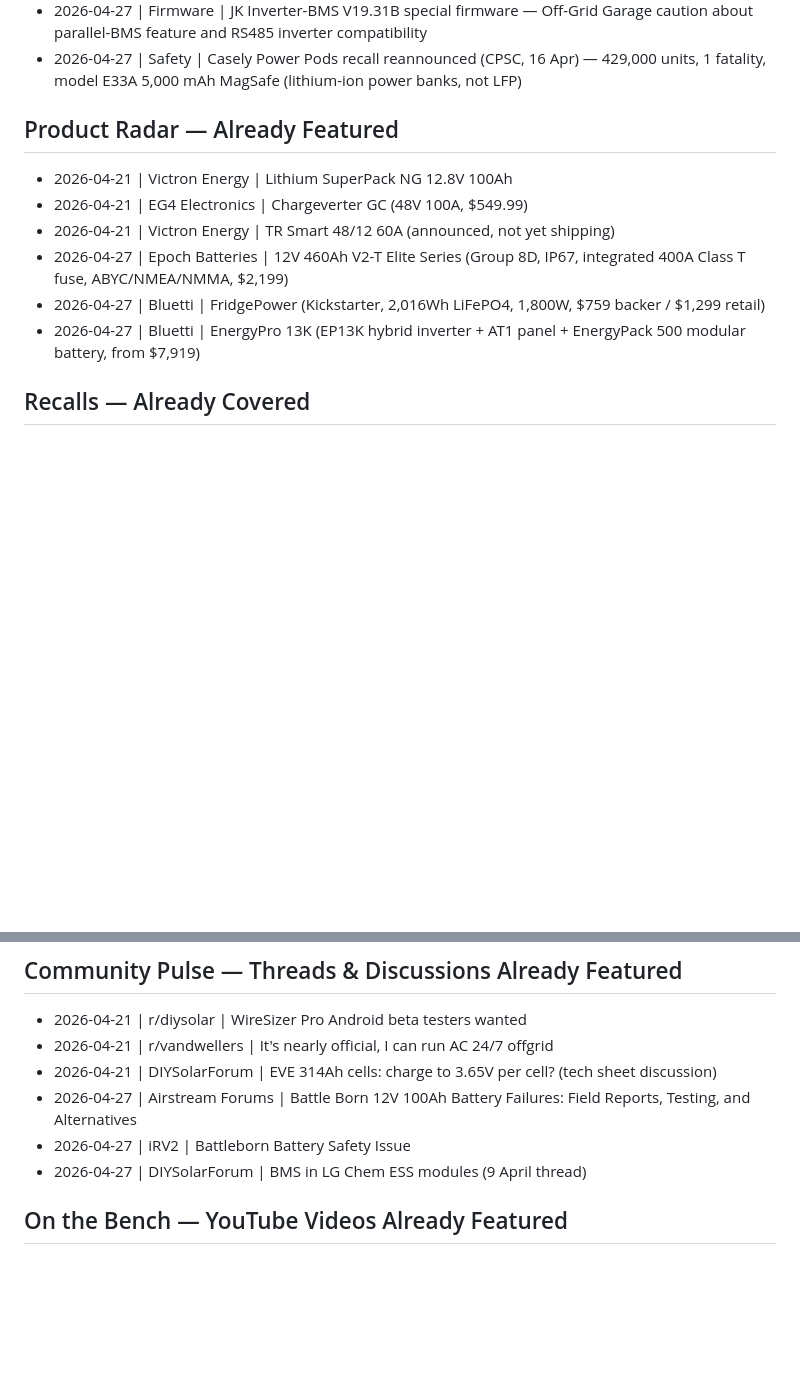
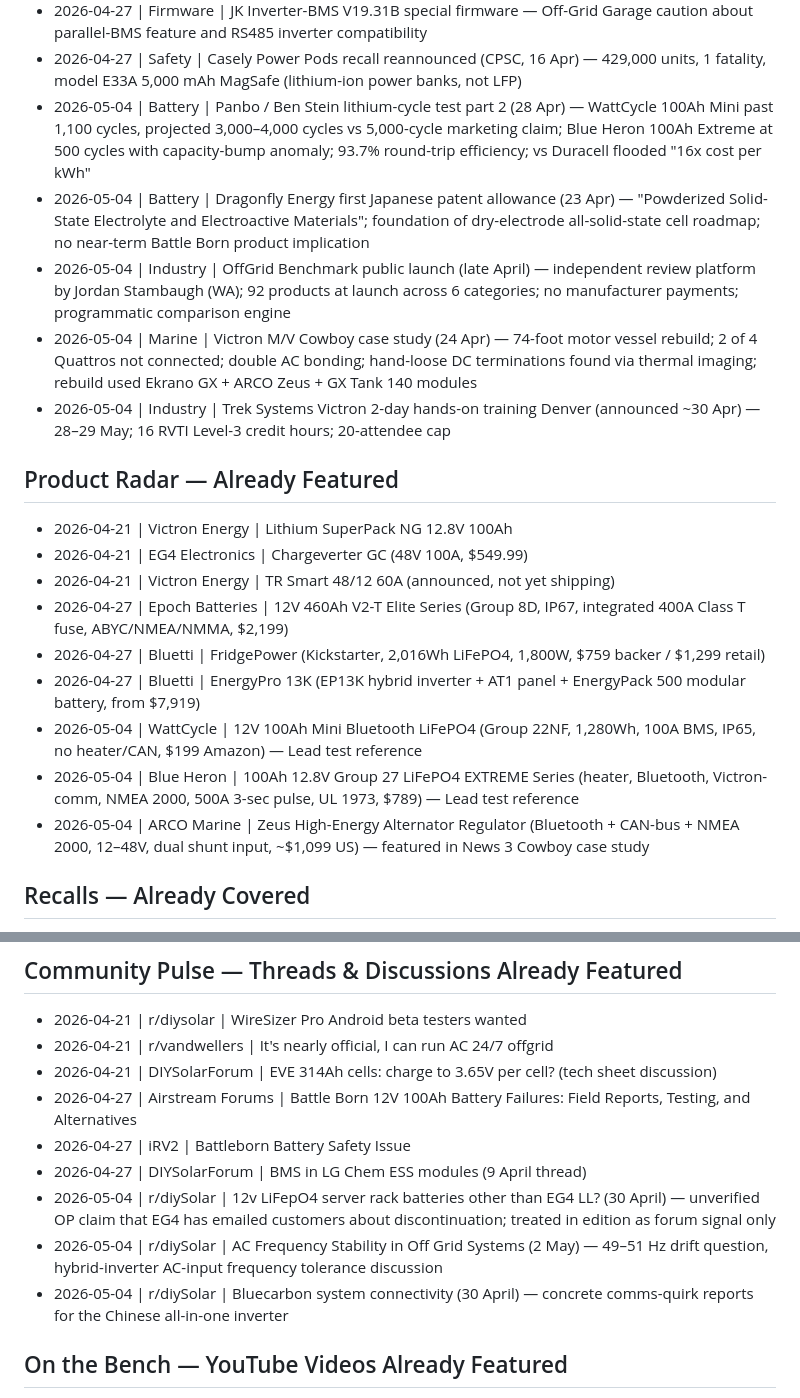
Before and after one commit to BlackMac/the-busbar, a Markdown page: editions/published-topics.md, 2 parts joined by grey strips. GitHub-like rendering; blank space fills up the shorter version.

```diff
--- a/editions/published-topics.md
+++ b/editions/published-topics.md
@@ -19,6 +19,11 @@ Before writing a new edition, the agent reads this file end-to-end and skips any
 - 2026-04-27 | Battery | Bluetti FridgePower Kickstarter launch (16 Apr) — 2,016Wh LiFePO4, 1,800W, 75mm slim, 10ms switchover, $759 backer
 - 2026-04-27 | Firmware | JK Inverter-BMS V19.31B special firmware — Off-Grid Garage caution about parallel-BMS feature and RS485 inverter compatibility
 - 2026-04-27 | Safety | Casely Power Pods recall reannounced (CPSC, 16 Apr) — 429,000 units, 1 fatality, model E33A 5,000 mAh MagSafe (lithium-ion power banks, not LFP)
+- 2026-05-04 | Battery | Panbo / Ben Stein lithium-cycle test part 2 (28 Apr) — WattCycle 100Ah Mini past 1,100 cycles, projected 3,000–4,000 cycles vs 5,000-cycle marketing claim; Blue Heron 100Ah Extreme at 500 cycles with capacity-bump anomaly; 93.7% round-trip efficiency; vs Duracell flooded "16x cost per kWh"
+- 2026-05-04 | Battery | Dragonfly Energy first Japanese patent allowance (23 Apr) — "Powderized Solid-State Electrolyte and Electroactive Materials"; foundation of dry-electrode all-solid-state cell roadmap; no near-term Battle Born product implication
+- 2026-05-04 | Industry | OffGrid Benchmark public launch (late April) — independent review platform by Jordan Stambaugh (WA); 92 products at launch across 6 categories; no manufacturer payments; programmatic comparison engine
+- 2026-05-04 | Marine | Victron M/V Cowboy case study (24 Apr) — 74-foot motor vessel rebuild; 2 of 4 Quattros not connected; double AC bonding; hand-loose DC terminations found via thermal imaging; rebuild used Ekrano GX + ARCO Zeus + GX Tank 140 modules
+- 2026-05-04 | Industry | Trek Systems Victron 2-day hands-on training Denver (announced ~30 Apr) — 28–29 May; 16 RVTI Level-3 credit hours; 20-attendee cap
 
 ## Product Radar — Already Featured
 
@@ -29,6 +34,9 @@ Before writing a new edition, the agent reads this file end-to-end and skips any
 - 2026-04-27 | Epoch Batteries | 12V 460Ah V2-T Elite Series (Group 8D, IP67, integrated 400A Class T fuse, ABYC/NMEA/NMMA, $2,199)
 - 2026-04-27 | Bluetti | FridgePower (Kickstarter, 2,016Wh LiFePO4, 1,800W, $759 backer / $1,299 retail)
 - 2026-04-27 | Bluetti | EnergyPro 13K (EP13K hybrid inverter + AT1 panel + EnergyPack 500 modular battery, from $7,919)
+- 2026-05-04 | WattCycle | 12V 100Ah Mini Bluetooth LiFePO4 (Group 22NF, 1,280Wh, 100A BMS, IP65, no heater/CAN, $199 Amazon) — Lead test reference
+- 2026-05-04 | Blue Heron | 100Ah 12.8V Group 27 LiFePO4 EXTREME Series (heater, Bluetooth, Victron-comm, NMEA 2000, 500A 3-sec pulse, UL 1973, $789) — Lead test reference
+- 2026-05-04 | ARCO Marine | Zeus High-Energy Alternator Regulator (Bluetooth + CAN-bus + NMEA 2000, 12–48V, dual shunt input, ~$1,099 US) — featured in News 3 Cowboy case study
 
 ## Recalls — Already Covered
 
@@ -52,6 +60,9 @@ Before writing a new edition, the agent reads this file end-to-end and skips any
 - 2026-04-27 | Airstream Forums | Battle Born 12V 100Ah Battery Failures: Field Reports, Testing, and Alternatives
 - 2026-04-27 | iRV2 | Battleborn Battery Safety Issue
 - 2026-04-27 | DIYSolarForum | BMS in LG Chem ESS modules (9 April thread)
+- 2026-05-04 | r/diySolar | 12v LiFepO4 server rack batteries other than EG4 LL? (30 April) — unverified OP claim that EG4 has emailed customers about discontinuation; treated in edition as forum signal only
+- 2026-05-04 | r/diySolar | AC Frequency Stability in Off Grid Systems (2 May) — 49–51 Hz drift question, hybrid-inverter AC-input frequency tolerance discussion
+- 2026-05-04 | r/diySolar | Bluecarbon system connectivity (30 April) — concrete comms-quirk reports for the Chinese all-in-one inverter
 
 ## On the Bench — YouTube Videos Already Featured
 
```
Also changed, not shown: editions/run-logs/2026-05-04.md (added, +142 -0 lines), src/editions/2026-05-04.md (added, +109 -0 lines).
